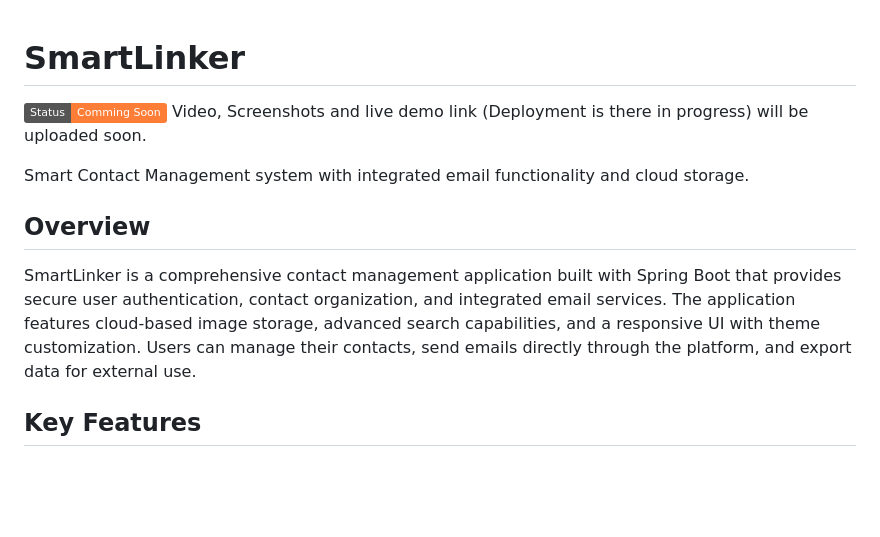
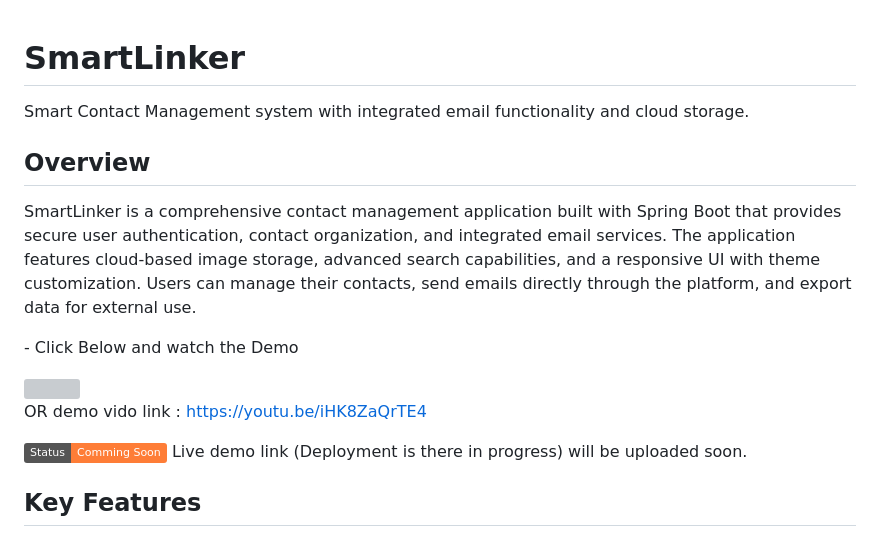
Before and after one commit to arvindparaliya/SmartLinker, a Markdown page: README.md, the part around the change. Drawn GitHub-style; badges without logos; blank space fills up the shorter version; grey boxes are pictures that could not be loaded.

```diff
--- a/README.md
+++ b/README.md
@@ -1,8 +1,4 @@
 # SmartLinker
-
-
-![Coming Soon](https://img.shields.io/badge/Status-Comming%20Soon-orange)
-Video, Screenshots and live demo link (Deployment is there in progress) will be uploaded soon.
 
 Smart Contact Management system with integrated email functionality and cloud storage.
 
@@ -11,6 +7,19 @@ Smart Contact Management system with integrated email functionality and cloud st
 SmartLinker is a comprehensive contact management application built with Spring Boot that provides secure user authentication, contact organization, and integrated email services.
 The application features cloud-based image storage, advanced search capabilities, and a responsive UI with theme customization.
 Users can manage their contacts, send emails directly through the platform, and export data for external use.
+
+<p>- Click Below and watch the Demo</p>
+
+<a href="https://youtu.be/iHK8ZaQrTE4" target="_blank">
+  <img
+    src="https://img.youtube.com/vi/iHK8ZaQrTE4/hqdefault.jpg"
+    width="1000">
+</a>
+
+OR demo vido link : https://youtu.be/iHK8ZaQrTE4
+
+![Coming Soon](https://img.shields.io/badge/Status-Comming%20Soon-orange)
+Live demo link (Deployment is there in progress) will be uploaded soon.
 
 ## Key Features
 
```
